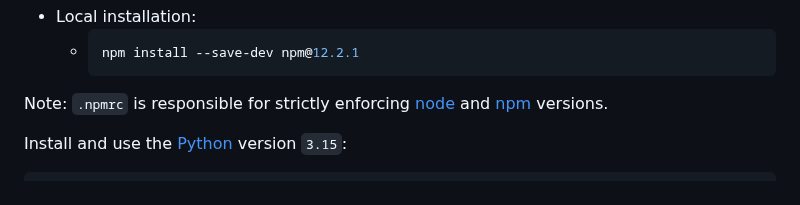
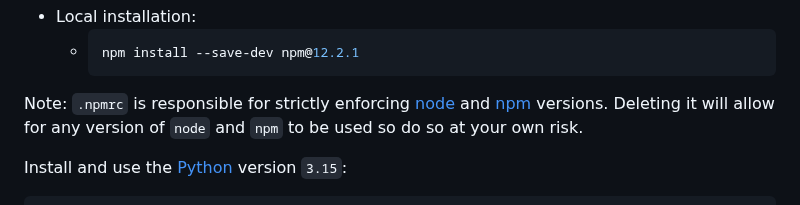
Before and after one commit to uoa-compsci399-s2-2026-anna/team-9-project, a Markdown page: README.md, the part around the change. Drawn GitHub-style.

Commit message:
Add clarifying sentence

````diff
--- a/README.md
+++ b/README.md
@@ -85,7 +85,8 @@ Install and use the [npm][npm] version `12.2.1`:
     ```
 
 Note: `.npmrc` is responsible for strictly enforcing [node][node] and [npm][npm]
-versions.
+versions. Deleting it will allow for any version of `node` and `npm` to be used
+so do so at your own risk.
 
 Install and use the [Python][python] version `3.15`:
 
````
